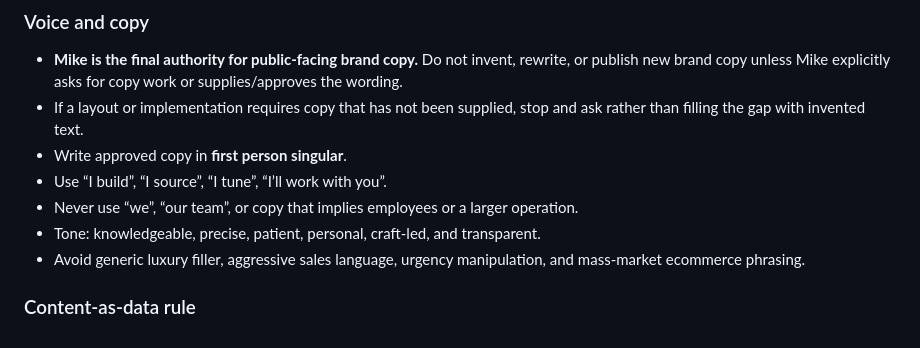
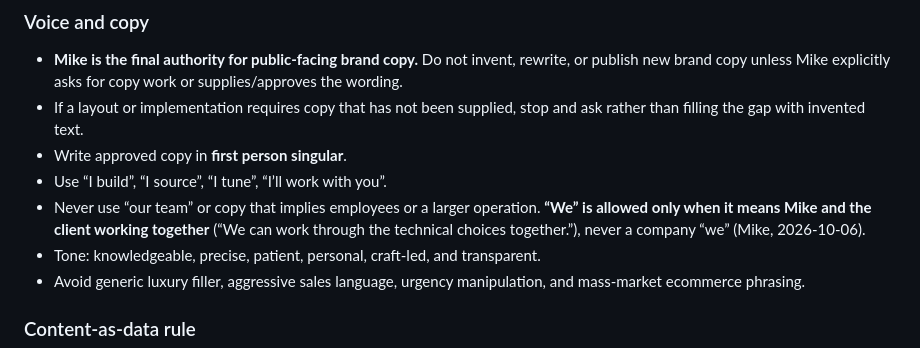
Before and after one commit to HennyPapi/yoru-foundry-site, a Markdown page: AGENTS.md, the part around the change. GitHub-like rendering.

Commit message:
Rules: "we" is allowed when it means Mike and the client together (Mike)
Co-Authored-By: Claude Opus 5.5 <noreply@anthropic.com>
Claude-Session: https://claude.ai/code/session_014kgsP4zXbR91SpjPr6JWR2

```diff
--- a/AGENTS.md
+++ b/AGENTS.md
@@ -109,7 +109,7 @@ Rules:
 - If a layout or implementation requires copy that has not been supplied, stop and ask rather than filling the gap with invented text.
 - Write approved copy in **first person singular**.
 - Use “I build”, “I source”, “I tune”, “I’ll work with you”.
-- Never use “we”, “our team”, or copy that implies employees or a larger operation.
+- Never use “our team” or copy that implies employees or a larger operation. **“We” is allowed only when it means Mike and the client working together** (“We can work through the technical choices together.”), never a company “we” (Mike, 2026-10-06).
 - Tone: knowledgeable, precise, patient, personal, craft-led, and transparent.
 - Avoid generic luxury filler, aggressive sales language, urgency manipulation, and mass-market ecommerce phrasing.
 
```
